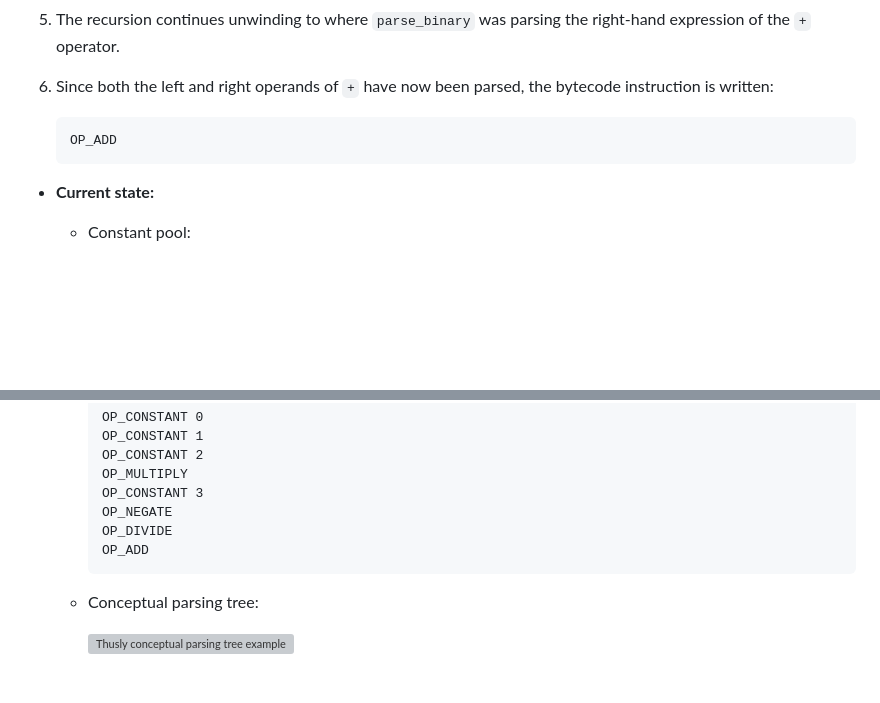
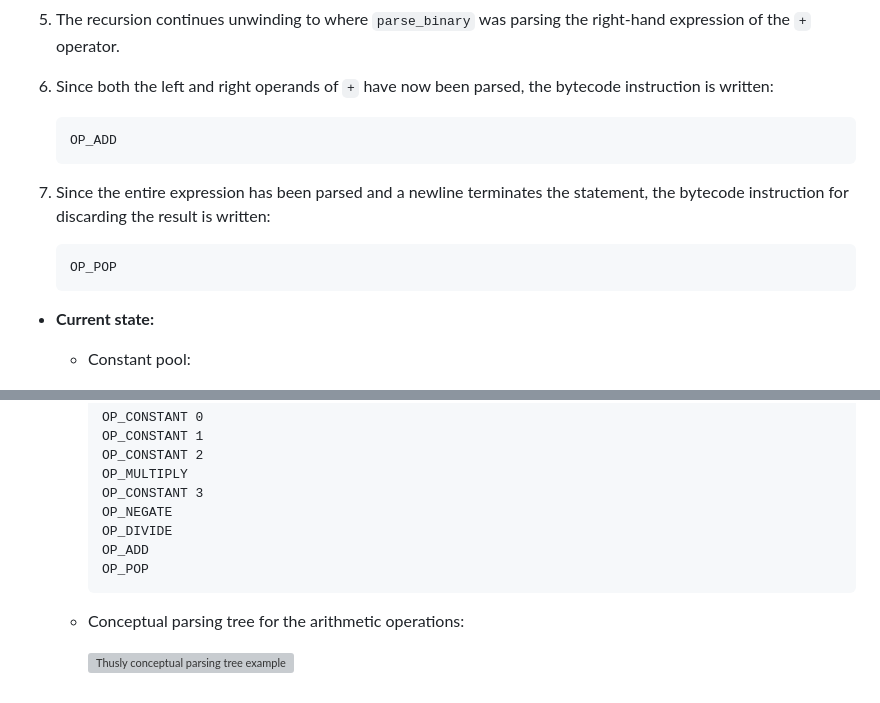
Before and after one commit to elle-j/thusly, a Markdown page: design/implementation/parser-compiler.md, 2 parts joined by grey strips. Rendered like a GitHub page; blank space fills up the shorter version; grey boxes are pictures that could not be loaded.

Commit message:
Add missing 'OP_POP' instruction to the compiler's bytecode example.

````diff
--- a/design/implementation/parser-compiler.md
+++ b/design/implementation/parser-compiler.md
@@ -324,6 +324,12 @@ These examples demonstrate some of the details of the parser's and compiler's st
     OP_ADD
     ```
 
+1. Since the entire expression has been parsed and a newline terminates the statement, the bytecode instruction for discarding the result is written:
+
+    ```
+    OP_POP
+    ```
+
 * **Current state:**
   * Constant pool:
 
@@ -342,8 +348,9 @@ These examples demonstrate some of the details of the parser's and compiler's st
     OP_NEGATE
     OP_DIVIDE
     OP_ADD
+    OP_POP
     ```
 
-  * Conceptual parsing tree:
+  * Conceptual parsing tree for the arithmetic operations:
 
     ![Thusly conceptual parsing tree example](../media/thusly-design-example-arithmetic-parsing-tree-06.svg)
````
